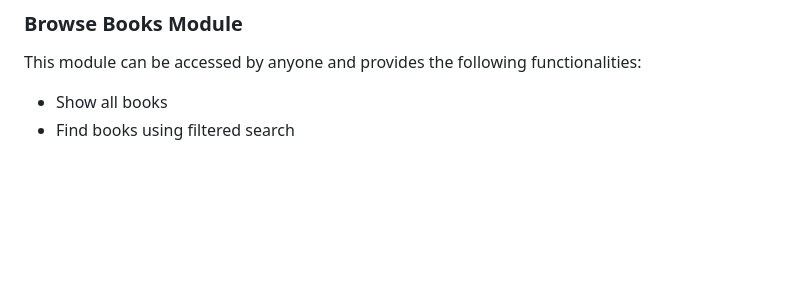
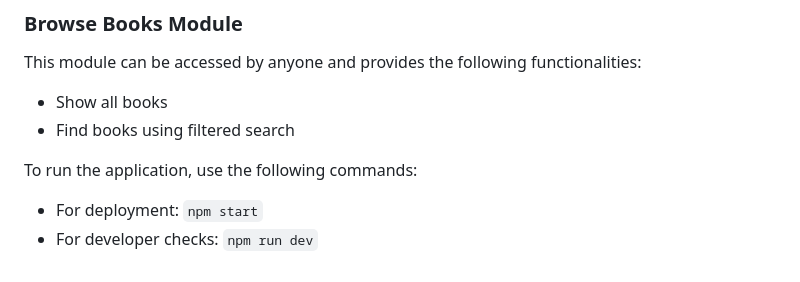
Before and after one commit to nandhuz-coder/Web-Based-Library-Management-System-V3, a Markdown page: README.md, the part around the change. Drawn GitHub-style; blank space fills up the shorter version.

```diff
--- a/README.md
+++ b/README.md
@@ -114,3 +114,8 @@ This module can be accessed by anyone and provides the following functionalities
 <meta property="og:url" content="https://github.com/nandhuz-coder/Library-Management-System" />
 <meta property="og:image" content="https://mugshotbot.com/m/zjqQ3NIo">
 <meta property="twitter:card" content="summary_large_image">
+
+To run the application, use the following commands:
+
+- For deployment: `npm start`
+- For developer checks: `npm run dev`
```
